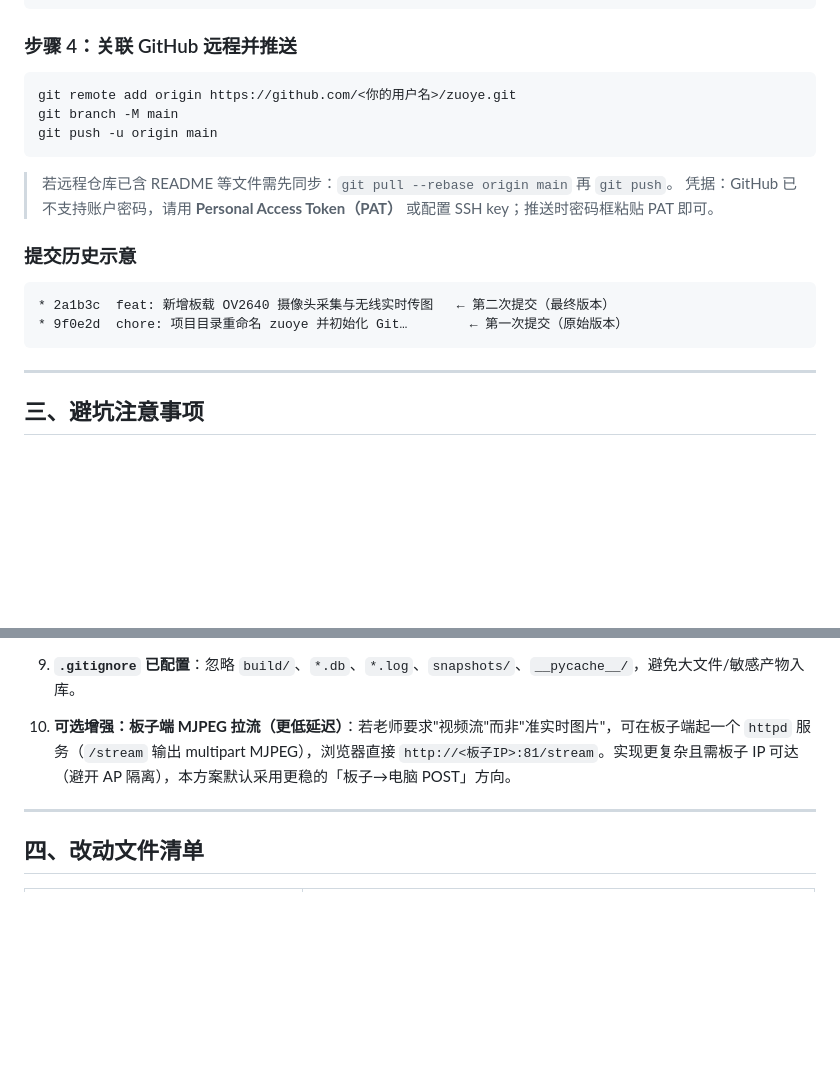
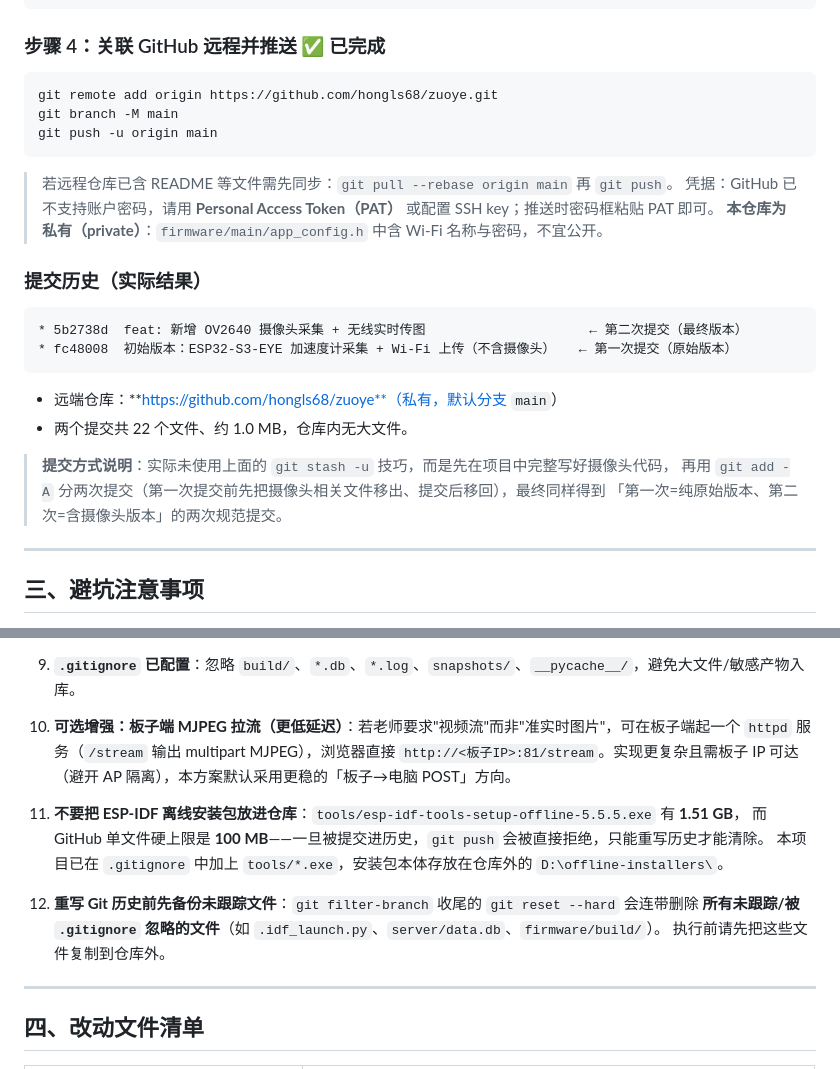
Before and after one commit to hongls68/zuoye, a Markdown page: ai-week1/摄像头功能方案与Git提交.md, 2 parts joined by grey strips. Rendered like a GitHub page; blank space fills up the shorter version.

````diff
--- a/ai-week1/摄像头功能方案与Git提交.md
+++ b/ai-week1/摄像头功能方案与Git提交.md
@@ -374,23 +374,31 @@ git commit -m "feat: 新增板载 OV2640 摄像头采集与无线实时传图
 - 启用 PSRAM 与自定义分区表(3MB app)；SCCB 走硬件 I2C 与 IMU 共用 GPIO4/5"
 ```
 
-### 步骤 4：关联 GitHub 远程并推送
+### 步骤 4：关联 GitHub 远程并推送 ✅ 已完成
 
 ```powershell
-git remote add origin https://github.com/<你的用户名>/zuoye.git
+git remote add origin https://github.com/hongls68/zuoye.git
 git branch -M main
 git push -u origin main
 ```
 
 > 若远程仓库已含 README 等文件需先同步：`git pull --rebase origin main` 再 `git push`。
 > 凭据：GitHub 已不支持账户密码，请用 **Personal Access Token（PAT）** 或配置 SSH key；推送时密码框粘贴 PAT 即可。
+> **本仓库为私有（private）**：`firmware/main/app_config.h` 中含 Wi-Fi 名称与密码，不宜公开。
 
-### 提交历史示意
+### 提交历史（实际结果）
 
 ```
-* 2a1b3c  feat: 新增板载 OV2640 摄像头采集与无线实时传图   ← 第二次提交（最终版本）
-* 9f0e2d  chore: 项目目录重命名 zuoye 并初始化 Git…        ← 第一次提交（原始版本）
+* 5b2738d  feat: 新增 OV2640 摄像头采集 + 无线实时传图                     ← 第二次提交（最终版本）
+* fc48008  初始版本：ESP32-S3-EYE 加速度计采集 + Wi-Fi 上传（不含摄像头）   ← 第一次提交（原始版本）
 ```
+
+- 远端仓库：**https://github.com/hongls68/zuoye**（私有，默认分支 `main`）
+- 两个提交共 22 个文件、约 1.0 MB，仓库内无大文件。
+
+> **提交方式说明**：实际未使用上面的 `git stash -u` 技巧，而是先在项目中完整写好摄像头代码，
+> 再用 `git add -A` 分两次提交（第一次提交前先把摄像头相关文件移出、提交后移回），最终同样得到
+> 「第一次=纯原始版本、第二次=含摄像头版本」的两次规范提交。
 
 ---
 
@@ -416,6 +424,14 @@ git push -u origin main
 
 10. **可选增强：板子端 MJPEG 拉流（更低延迟）**：若老师要求"视频流"而非"准实时图片"，可在板子端起一个 `httpd` 服务（`/stream` 输出 multipart MJPEG），浏览器直接 `http://<板子IP>:81/stream`。实现更复杂且需板子 IP 可达（避开 AP 隔离），本方案默认采用更稳的「板子→电脑 POST」方向。
 
+11. **不要把 ESP-IDF 离线安装包放进仓库**：`tools/esp-idf-tools-setup-offline-5.5.5.exe` 有 **1.51 GB**，
+    而 GitHub 单文件硬上限是 **100 MB**——一旦被提交进历史，`git push` 会被直接拒绝，只能重写历史才能清除。
+    本项目已在 `.gitignore` 中加上 `tools/*.exe`，安装包本体存放在仓库外的 `D:\offline-installers\`。
+
+12. **重写 Git 历史前先备份未跟踪文件**：`git filter-branch` 收尾的 `git reset --hard` 会连带删除
+    **所有未跟踪/被 `.gitignore` 忽略的文件**（如 `.idf_launch.py`、`server/data.db`、`firmware/build/`）。
+    执行前请先把这些文件复制到仓库外。
+
 ---
 
 ## 四、改动文件清单
````
Also changed, not shown: ai-week1/README.md (+2 -2 lines).
